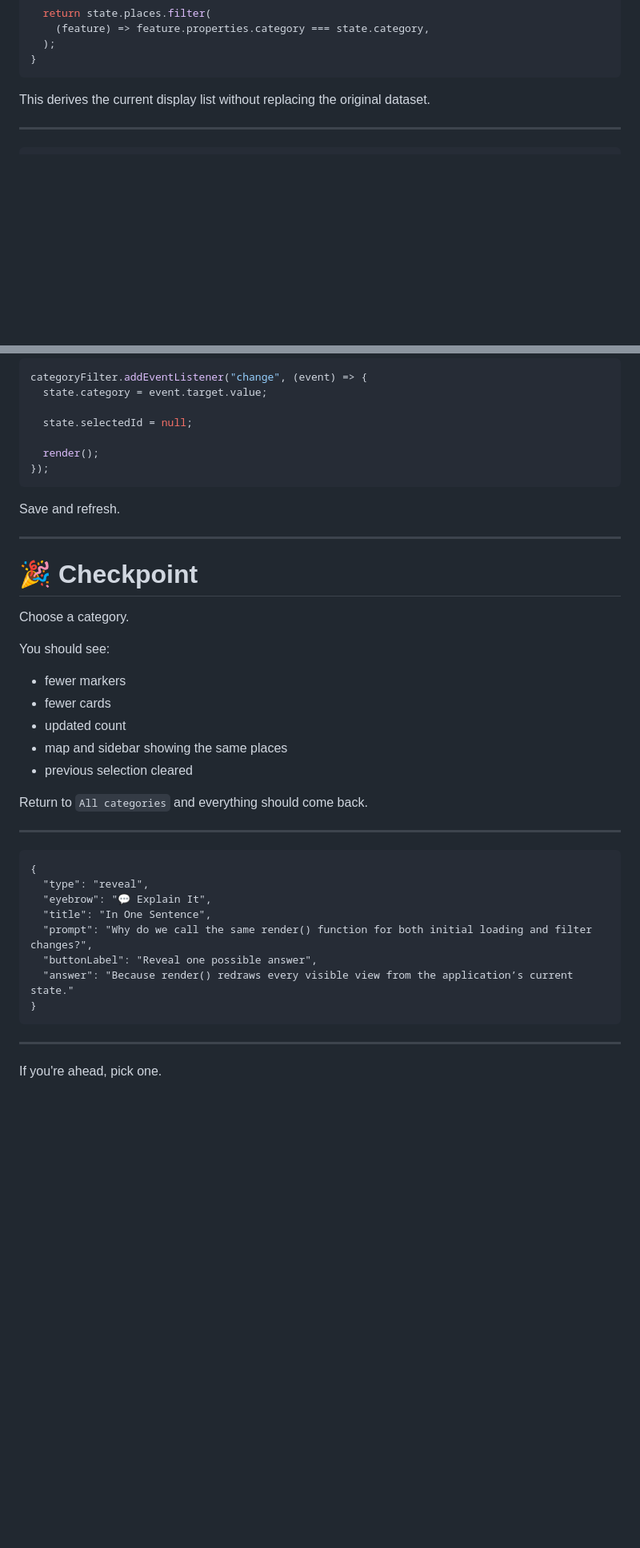
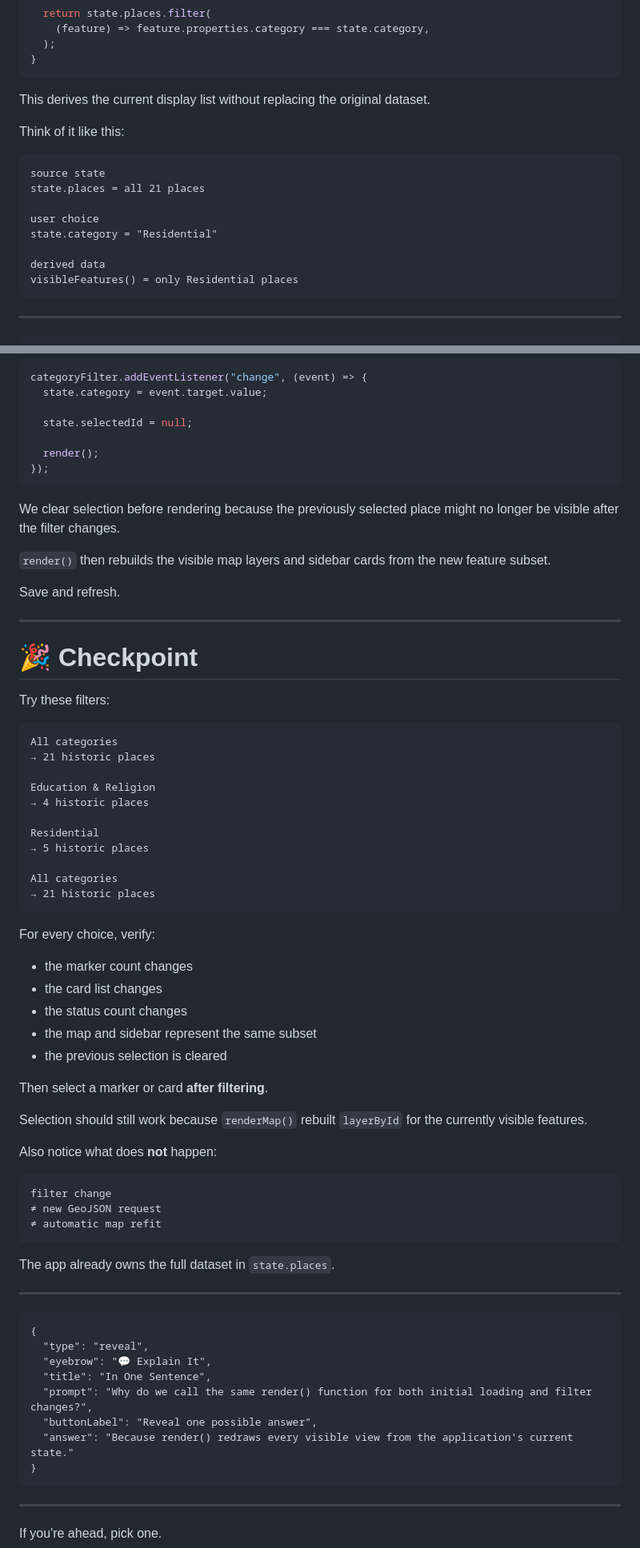
Before and after one commit to cyatteau/techbash-2026-web-mapping-workshop, a Markdown page: workshop-site/05-filtering.md, 2 parts joined by grey strips. Shown at 80% size. GitHub-like rendering; blank space fills up the shorter version.

````diff
--- a/workshop-site/05-filtering.md
+++ b/workshop-site/05-filtering.md
@@ -180,6 +208,19 @@ function visibleFeatures() {
 ```
 
 This derives the current display list without replacing the original dataset.
+
+Think of it like this:
+
+```text
+source state
+state.places = all 21 places
+
+user choice
+state.category = "Residential"
+
+derived data
+visibleFeatures() = only Residential places
+```
 
 ---
 
@@ -303,23 +360,53 @@ categoryFilter.addEventListener("change", (event) => {
 });
 ```
 
+We clear selection before rendering because the previously selected place might no longer be visible after the filter changes.
+
+`render()` then rebuilds the visible map layers and sidebar cards from the new feature subset.
+
 Save and refresh.
 
 ---
 
 # 🎉 Checkpoint
 
-Choose a category.
+Try these filters:
 
-You should see:
+```text
+All categories
+→ 21 historic places
 
-- fewer markers
-- fewer cards
-- updated count
-- map and sidebar showing the same places
-- previous selection cleared
+Education & Religion
+→ 4 historic places
 
-Return to `All categories` and everything should come back.
+Residential
+→ 5 historic places
+
+All categories
+→ 21 historic places
+```
+
+For every choice, verify:
+
+- the marker count changes
+- the card list changes
+- the status count changes
+- the map and sidebar represent the same subset
+- the previous selection is cleared
+
+Then select a marker or card **after filtering**.
+
+Selection should still work because `renderMap()` rebuilt `layerById` for the currently visible features.
+
+Also notice what does **not** happen:
+
+```text
+filter change
+≠ new GeoJSON request
+≠ automatic map refit
+```
+
+The app already owns the full dataset in `state.places`.
 
 ---
 
@@ -330,7 +417,7 @@ Return to `All categories` and everything should come back.
   "title": "In One Sentence",
   "prompt": "Why do we call the same render() function for both initial loading and filter changes?",
   "buttonLabel": "Reveal one possible answer",
-  "answer": "Because render() redraws every visible view from the application’s current state."
+  "answer": "Because render() redraws every visible view from the application's current state."
 }
 ```
 
````
Also changed, not shown: other parts of workshop-site/05-filtering.md (+56 -9 lines).
